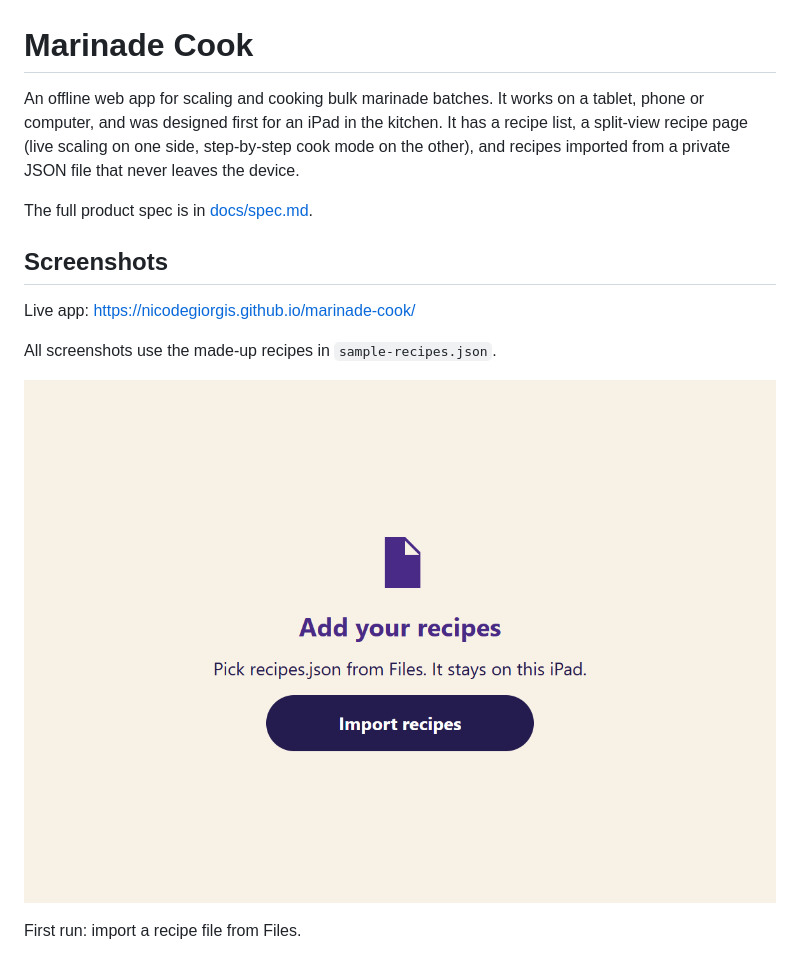
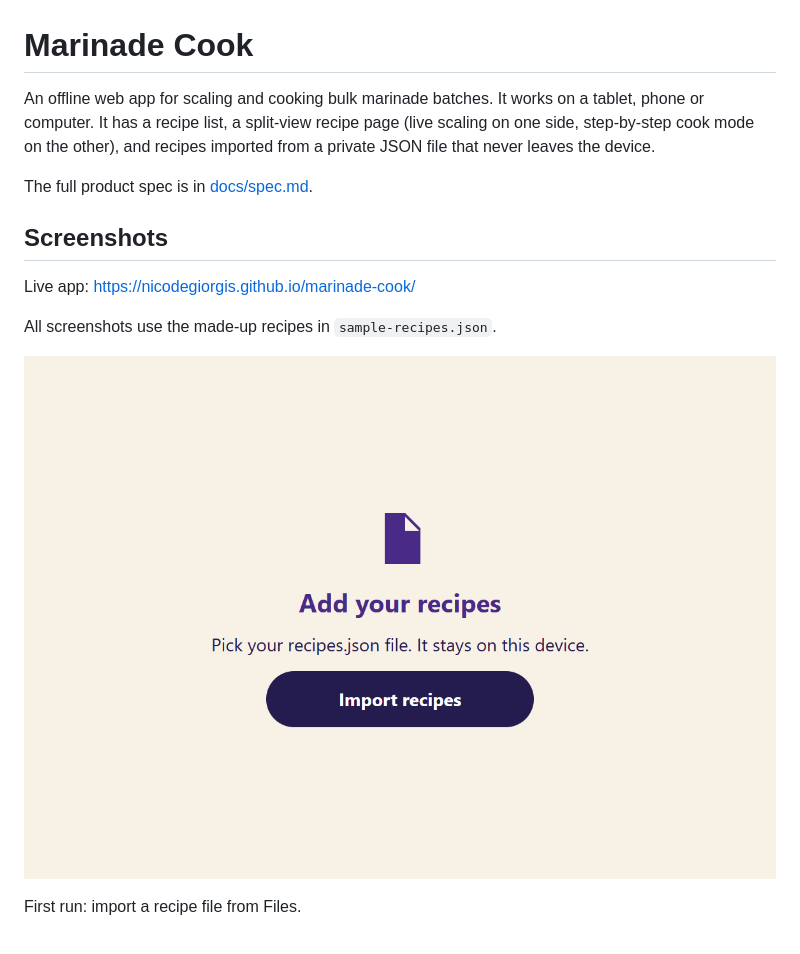
Before and after one commit to nicodegiorgis/marinade-cook, a Markdown page: README.md, the part around the change. Rendered like a GitHub page; pictures changed too: docs/screenshots/import-screen.png.

```diff
--- a/README.md
+++ b/README.md
@@ -1,6 +1,6 @@
 # Marinade Cook
 
-An offline web app for scaling and cooking bulk marinade batches. It works on a tablet, phone or computer, and was designed first for an iPad in the kitchen. It has a recipe list, a split-view recipe page (live scaling on one side, step-by-step cook mode on the other), and recipes imported from a private JSON file that never leaves the device.
+An offline web app for scaling and cooking bulk marinade batches. It works on a tablet, phone or computer. It has a recipe list, a split-view recipe page (live scaling on one side, step-by-step cook mode on the other), and recipes imported from a private JSON file that never leaves the device.
 
 The full product spec is in [docs/spec.md](docs/spec.md).
 
```
Also changed, not shown: CLAUDE.md (+1 -1 lines), docs/spec.md (+10 -10 lines), 11 other files.
